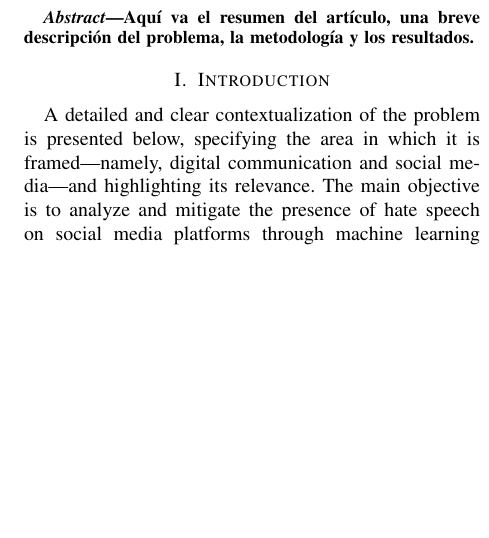
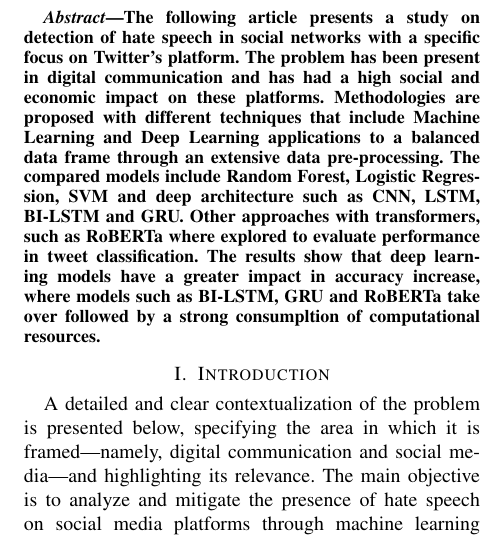
Before and after one commit to Dani32002/MLT-Project-Toxicity-Classification, a LaTeX paper (paper/main.tex): part of one column of page 1 of 18, cut at the place of the change, the shorter picture padded with empty space. Compiled offline with pdfLaTeX.

Commit message:
abstract

```diff
--- a/paper/main.tex
+++ b/paper/main.tex
@@ -25,8 +25,7 @@ Eder Leandro Carbonero Baqueron \\}
 
 \maketitle
 \begin{abstract}
-Aquí va el resumen del artículo, una breve descripción del problema, la metodología y los resultados.
-\end{abstract}
+The following article presents a study on detection of hate speech in social networks with a specific focus on Twitter's platform. The problem has been present in digital communication and has had a high social and economic impact on these platforms. Methodologies are proposed with different techniques that include Machine Learning and Deep Learning applications to a balanced data frame through an extensive data pre-processing. The compared models include Random Forest, Logistic Regression, SVM and deep architecture such as CNN, LSTM, BI-LSTM and GRU. Other approaches with transformers, such as RoBERTa where explored to evaluate performance in tweet classification. The results show that deep learning models have a greater impact in accuracy increase, where models such as BI-LSTM, GRU and RoBERTa take over followed by a strong consumpltion of computational resources.\end{abstract}
 
 \section{Introduction}
 \input{sections/introduction}
```
